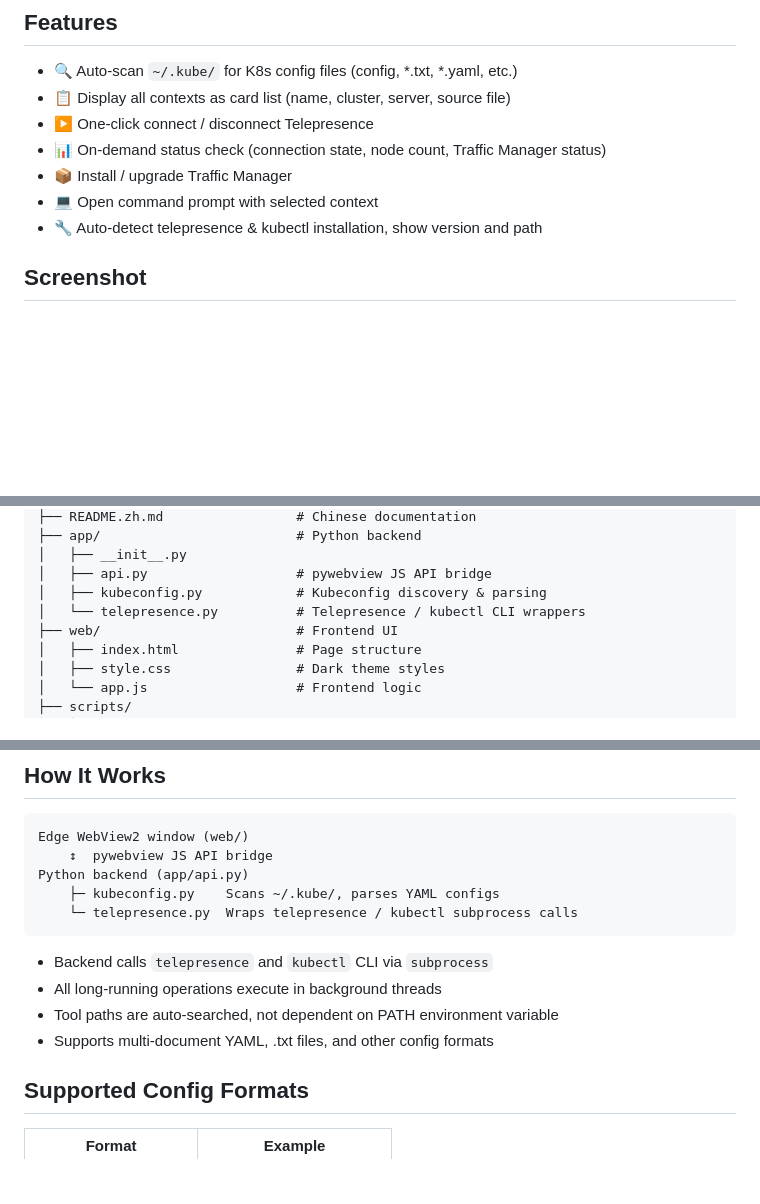
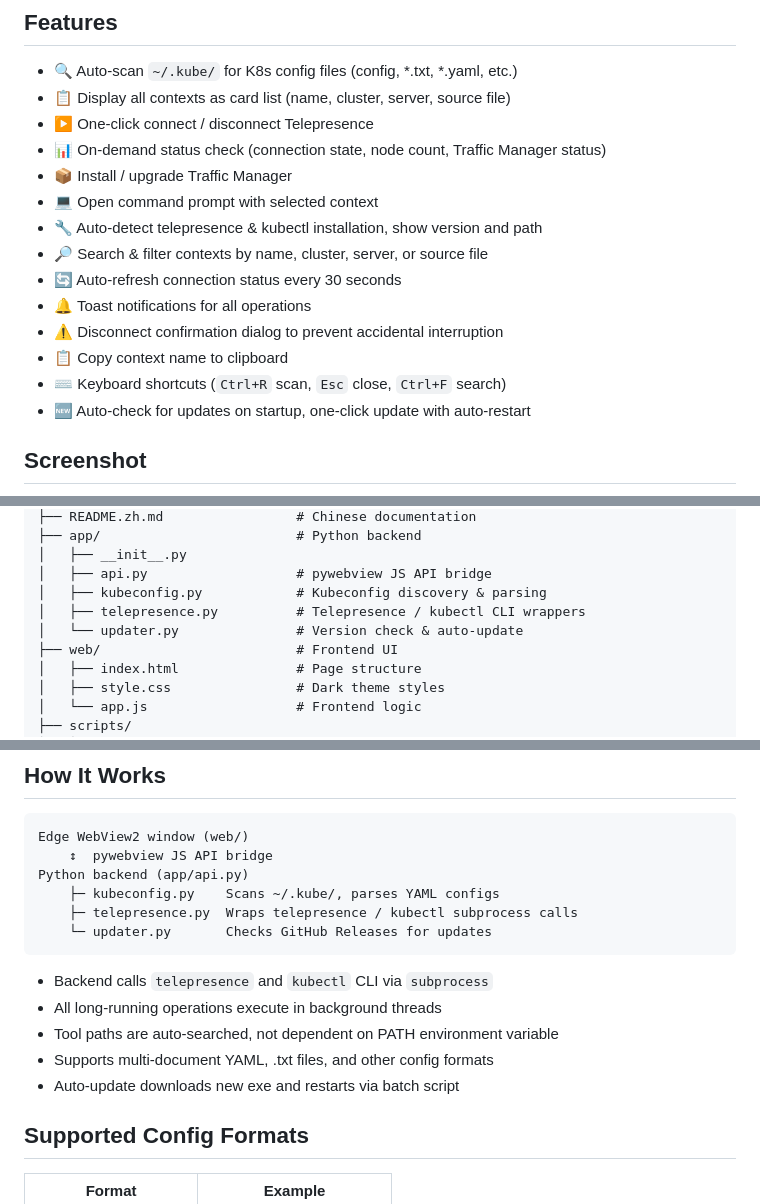
Before and after one commit to hueidou/telepresence-manager, a Markdown page: README.md, 3 parts joined by grey strips. GitHub-like rendering; blank space fills up the shorter version.

````diff
--- a/README.md
+++ b/README.md
@@ -13,6 +13,13 @@ A Windows desktop GUI tool for managing [Telepresence](https://www.telepresence.
 - 📦 Install / upgrade Traffic Manager
 - 💻 Open command prompt with selected context
 - 🔧 Auto-detect telepresence & kubectl installation, show version and path
+- 🔎 Search & filter contexts by name, cluster, server, or source file
+- 🔄 Auto-refresh connection status every 30 seconds
+- 🔔 Toast notifications for all operations
+- ⚠️ Disconnect confirmation dialog to prevent accidental interruption
+- 📋 Copy context name to clipboard
+- ⌨️ Keyboard shortcuts (`Ctrl+R` scan, `Esc` close, `Ctrl+F` search)
+- 🆕 Auto-check for updates on startup, one-click update with auto-restart
 
 ## Screenshot
 
@@ -70,7 +77,8 @@ telepresence-manager/
 │   ├── __init__.py
 │   ├── api.py                   # pywebview JS API bridge
 │   ├── kubeconfig.py            # Kubeconfig discovery & parsing
-│   └── telepresence.py          # Telepresence / kubectl CLI wrappers
+│   ├── telepresence.py          # Telepresence / kubectl CLI wrappers
+│   └── updater.py               # Version check & auto-update
 ├── web/                         # Frontend UI
 │   ├── index.html               # Page structure
 │   ├── style.css                # Dark theme styles
@@ -90,13 +98,15 @@ Edge WebView2 window (web/)
     ↕  pywebview JS API bridge
 Python backend (app/api.py)
     ├─ kubeconfig.py    Scans ~/.kube/, parses YAML configs
-    └─ telepresence.py  Wraps telepresence / kubectl subprocess calls
+    ├─ telepresence.py  Wraps telepresence / kubectl subprocess calls
+    └─ updater.py       Checks GitHub Releases for updates
 ```
 
 - Backend calls `telepresence` and `kubectl` CLI via `subprocess`
 - All long-running operations execute in background threads
 - Tool paths are auto-searched, not dependent on PATH environment variable
 - Supports multi-document YAML, .txt files, and other config formats
+- Auto-update downloads new exe and restarts via batch script
 
 ## Supported Config Formats
 
````
Also changed, not shown: README.zh.md (+13 -3 lines).
